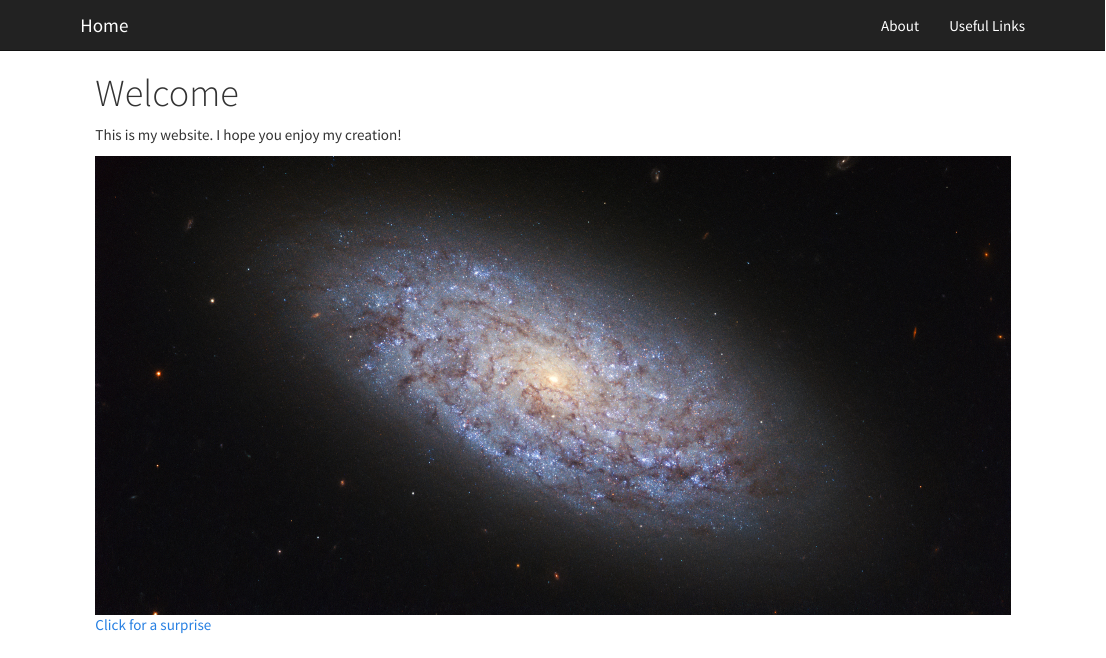
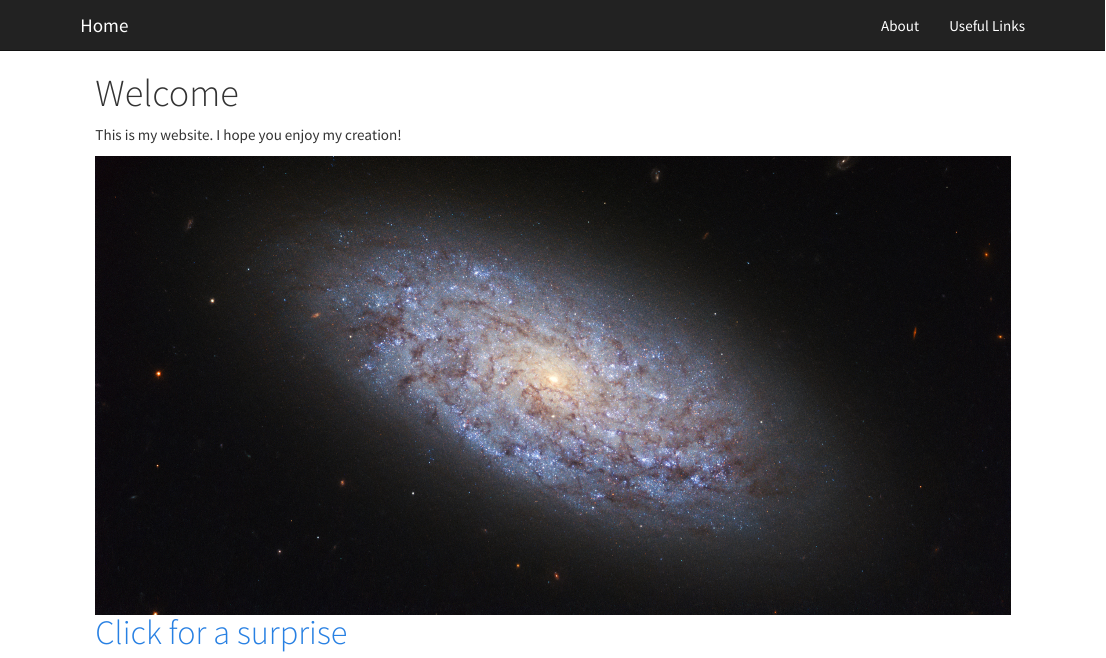
Before and after one commit to TaylorLedford/TaylorLedford.github.io, an R Markdown document (index.Rmd): the page in a window 1100 px wide, from its top. The pictures show the output file index.html that the author committed with the source, opened offline; library style sheets and scripts come from the installed R packages.

Commit message:
Ninth commit

```diff
--- a/index.Rmd
+++ b/index.Rmd
@@ -6,4 +6,4 @@ This is my website. I hope you enjoy my creation!
 
 ![](Hero_SpacePage_Galaxy.jpg)
 
-[Click for a surprise](Cat-Drinking-Water.gif)
+#[Click for a surprise](Cat-Drinking-Water.gif)
```
Also changed, not shown: index.html.
